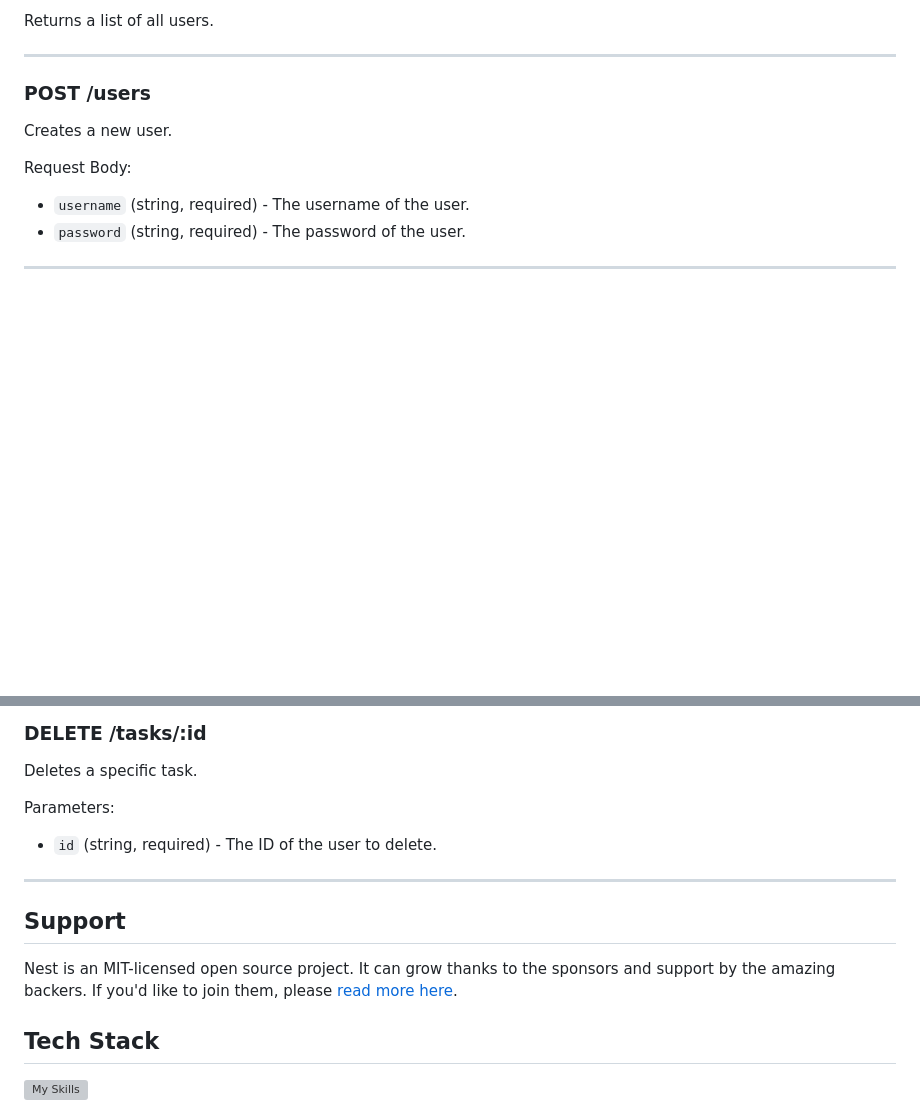
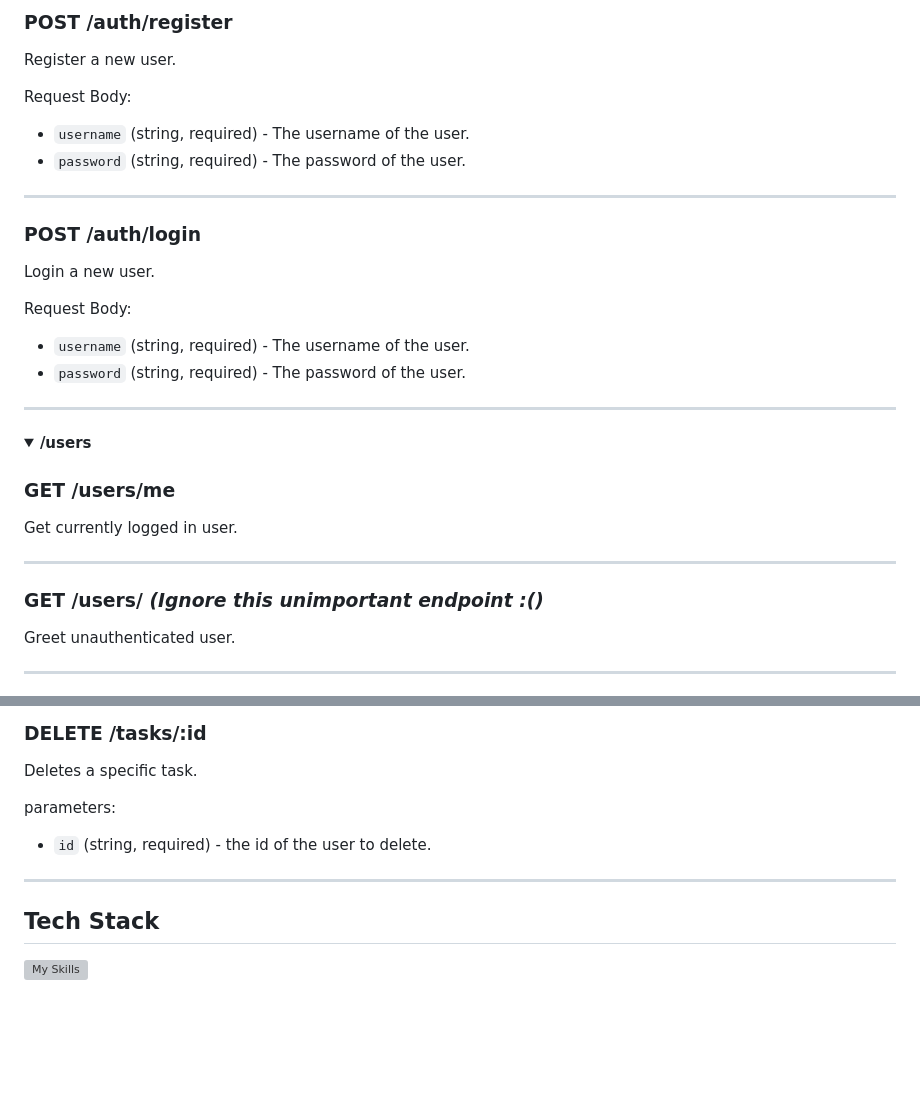
Before and after one commit to aldwiputra/taskify-api-2, a Markdown page: README.md, 2 parts joined by grey strips. Rendered like a GitHub page; folded sections open; blank space fills up the shorter version; grey boxes are pictures that could not be loaded.

```diff
--- a/README.md
+++ b/README.md
@@ -33,11 +44,7 @@ This project exposes the following endpoints:
 
-Returns a list of all users.
+### POST /auth/register
 
----
-
-### POST /users
-
-Creates a new user.
+Register a new user.
 
 Request Body:
 
@@ -45,3 +52,32 @@ Request Body:
 - `password` (string, required) - The password of the user.
 
 ---
+
+### POST /auth/login
+
+Login a new user.
+
+Request Body:
+
+- `username` (string, required) - The username of the user.
+- `password` (string, required) - The password of the user.
+
+---
+
+</details>
+
+<details>
+  <summary><strong>/users</strong></code></summary>
+
+### GET /users/me
+
+Get currently logged in user.
+
+---
+
+### GET /users/ _(Ignore this unimportant endpoint :()_
+
+Greet unauthenticated user.
+
+---
+
@@ -111,15 +151,13 @@ Request Body:
 
 Deletes a specific task.
 
-Parameters:
+parameters:
 
-- `id` (string, required) - The ID of the user to delete.
+- `id` (string, required) - the id of the user to delete.
 
 ---
 
-## Support
-
-Nest is an MIT-licensed open source project. It can grow thanks to the sponsors and support by the amazing backers. If you'd like to join them, please [read more here](https://docs.nestjs.com/support).
+</details>
 
 ## Tech Stack
 
```
Also changed, not shown: other parts of README.md (+16 -1 lines), public/assets/login-sequence.png (added), public/assets/register-sequence.png (added).
